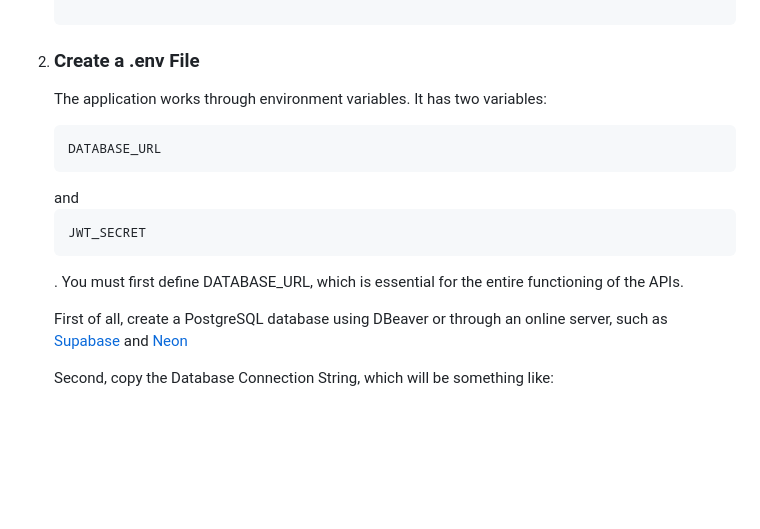
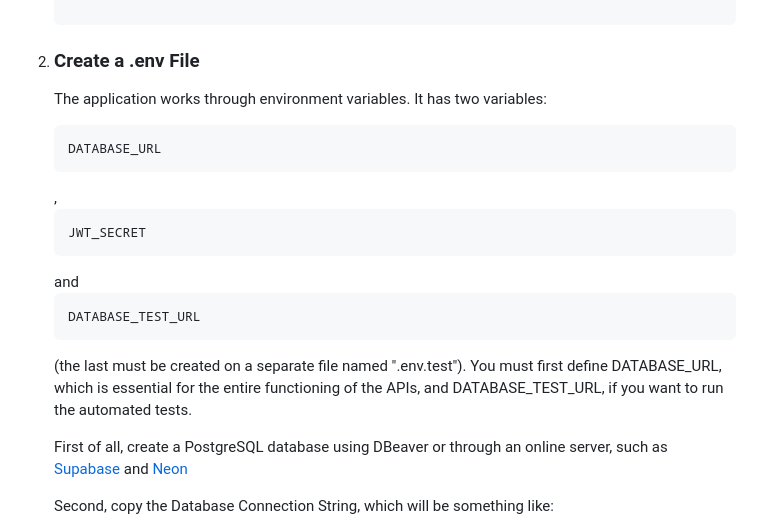
Before and after one commit to ProgramasNS/PostPoint, a Markdown page: README.en.md, the part around the change. GitHub-like rendering; blank space fills up the shorter version.

Commit message:
Update README to include DATABASE_TEST_URL
Added DATABASE_TEST_URL to environment variables section for clarity on test setup.

```diff
--- a/README.en.md
+++ b/README.en.md
@@ -99,7 +99,7 @@
         <code>cd PostPoint</code>
     </pre>
     <li><h3>Create a .env File</h3></li>
-    <p>The application works through environment variables. It has two variables: <pre><code>DATABASE_URL</code></pre> and <pre><code>JWT_SECRET</code></pre>. You must first define DATABASE_URL, which is essential for the entire functioning of the APIs.</p>
+    <p>The application works through environment variables. It has two variables: <pre><code>DATABASE_URL</code></pre>, <pre><code>JWT_SECRET</code></pre> and <pre><code>DATABASE_TEST_URL</code></pre> (the last must be created on a separate file named ".env.test"). You must first define DATABASE_URL, which is essential for the entire functioning of the APIs, and DATABASE_TEST_URL, if you want to run the automated tests.</p>
     <p>First of all, create a PostgreSQL database using DBeaver or through an online server, such as <a href="https://supabase.com">Supabase</a> and <a href="neon.com">Neon</a></p>
     <p>Second, copy the Database Connection String, which will be something like: </p>
     <pre>
```
